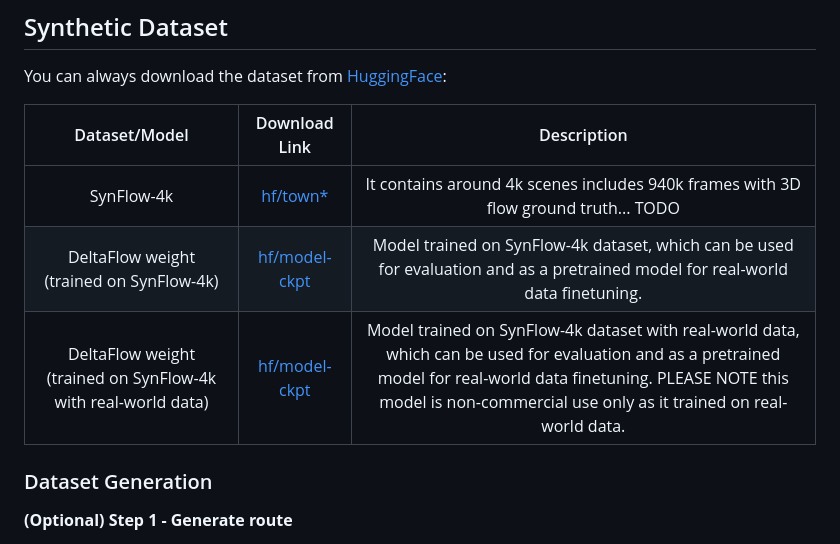
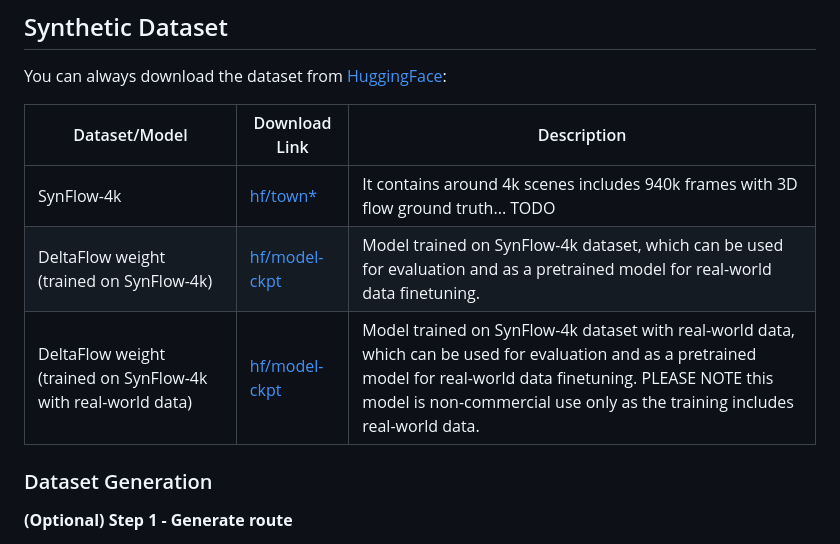
Before and after one commit to Kin-Zhang/SynFlow, a Markdown page: README.md, the part around one of its changes. Drawn GitHub-style.

```diff
--- a/README.md
+++ b/README.md
@@ -40,10 +40,10 @@ CARLA Installation, please refer to [CARLA Quickstart](https://carla.readthedocs
 You can always download the dataset from [HuggingFace](https://huggingface.co/datasets/KTH/SynFlow):
 
 | Dataset/Model |Download Link | Description |
-|:---------------------:|:-------------:|:-----------------:|
+|---------------------|-------------|-----------------|
 | SynFlow-4k | [hf/town*](https://huggingface.co/datasets/KTH/SynFlow/tree/main) | It contains around 4k scenes includes 940k frames with 3D flow ground truth... TODO |
 | DeltaFlow weight (trained on SynFlow-4k) | [hf/model-ckpt](https://huggingface.co/datasets/KTH/SynFlow/blob/main/model-ckpt/synflow-4k-longadp.ckpt) | Model trained on SynFlow-4k dataset, which can be used for evaluation and as a pretrained model for real-world data finetuning. |
-| DeltaFlow weight (trained on SynFlow-4k with real-world data) | [hf/model-ckpt](https://huggingface.co/datasets/KTH/SynFlow/blob/main/model-ckpt/synflow-real-longadp.ckpt) | Model trained on SynFlow-4k dataset with real-world data, which can be used for evaluation and as a pretrained model for real-world data finetuning. PLEASE NOTE this model is non-commercial use only as it trained on real-world data. |
+| DeltaFlow weight (trained on SynFlow-4k with real-world data) | [hf/model-ckpt](https://huggingface.co/datasets/KTH/SynFlow/blob/main/model-ckpt/synflow-real-longadp.ckpt) | Model trained on SynFlow-4k dataset with real-world data, which can be used for evaluation and as a pretrained model for real-world data finetuning. PLEASE NOTE this model is non-commercial use only as the training includes real-world data. |
 
 
 ### Dataset Generation
```
Also changed, not shown: other parts of README.md (+2 -2 lines).
